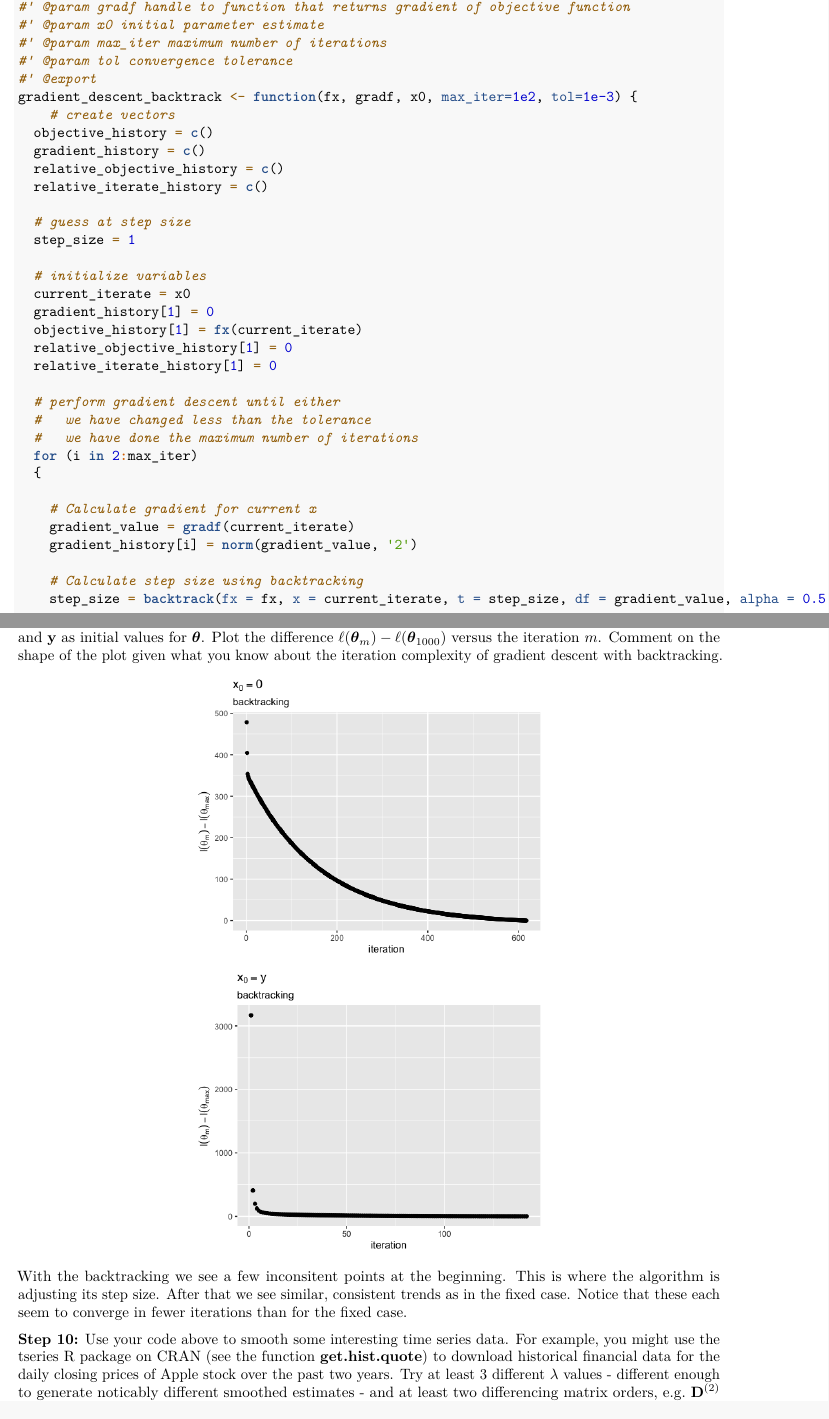
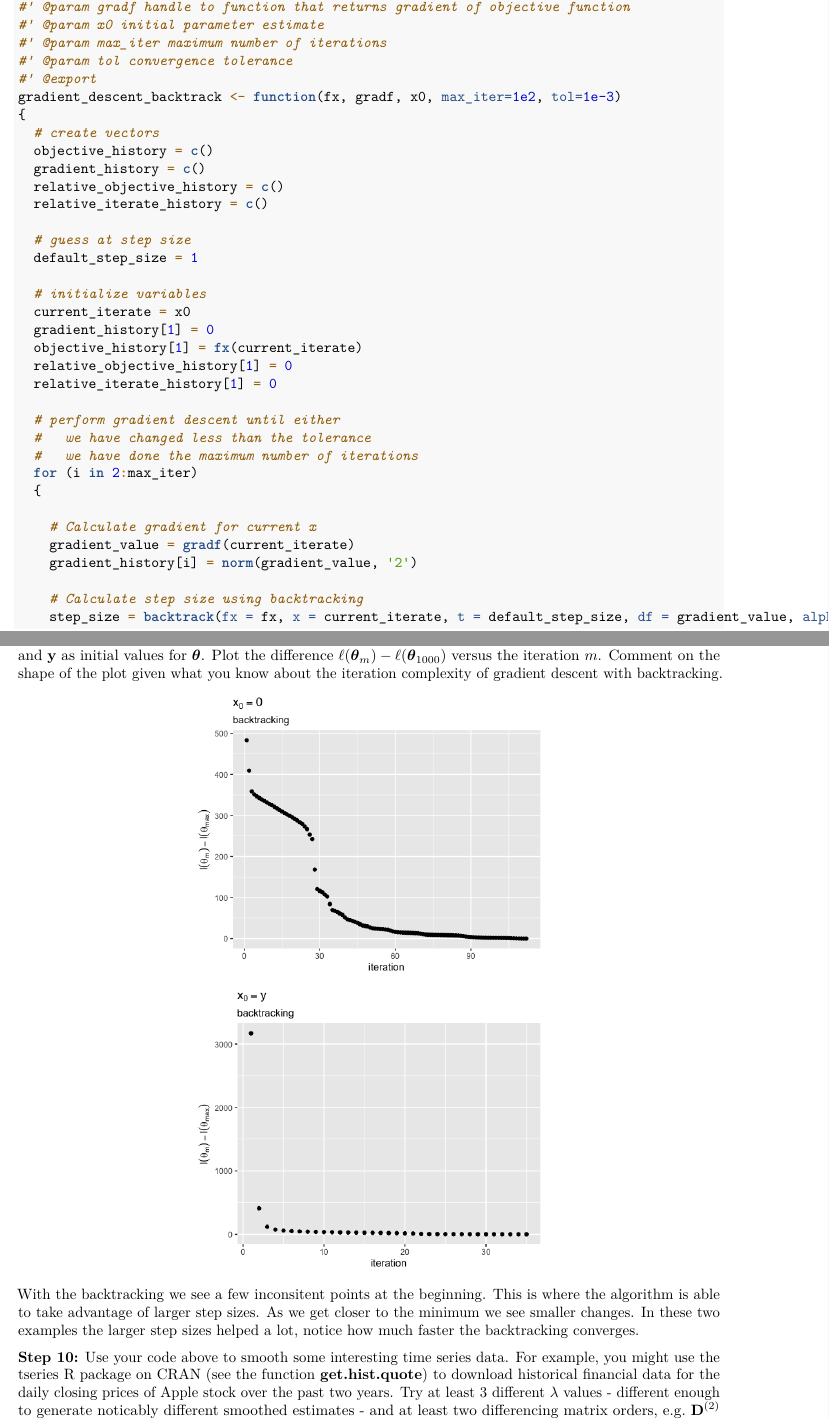
Before and after one commit to JimmyJHickey/ST790, an R Markdown document (homework2/Homework2.Rmd): two parts of pages 6 and 12 of 14, joined at a grey line, cut so that both start at the same text. Rendered offline with R 4.5, knitr and Pandoc, then LaTeX, with nearby package versions.

Commit message:
Fixed backtracking to work faster

````diff
--- a/homework2/Homework2.Rmd
+++ b/homework2/Homework2.Rmd
@@ -293,15 +293,16 @@ Your function should return the selected step-size.
 #' @param max_iter maximum number of iterations
 #' @param tol convergence tolerance
 #' @export
-gradient_descent_backtrack <- function(fx, gradf, x0, max_iter=1e2, tol=1e-3) {
-    # create vectors
+gradient_descent_backtrack <- function(fx, gradf, x0, max_iter=1e2, tol=1e-3)
+{
+  # create vectors
   objective_history = c()
   gradient_history = c()
   relative_objective_history = c()
   relative_iterate_history = c()
 
   # guess at step size
-  step_size = 1
+  default_step_size = 1
 
   # initialize variables
   current_iterate = x0
@@ -321,7 +322,7 @@ gradient_descent_backtrack <- function(fx, gradf, x0, max_iter=1e2, tol=1e-3) {
     gradient_history[i] = norm(gradient_value, '2')
 
     # Calculate step size using backtracking
-    step_size = backtrack(fx = fx, x = current_iterate, t = step_size, df = gradient_value, alpha = 0.5, beta = 0.9)
+    step_size = backtrack(fx = fx, x = current_iterate, t = default_step_size, df = gradient_value, alpha = 0.5, beta = 0.9)
 
     # Gradient step to get new objective iterate value
     new_iterate = gradient_step(gradient_value, current_iterate, step_size)
@@ -493,7 +494,7 @@ knitr::include_graphics('img/x0_backtracking_objective_change.png')
 knitr::include_graphics('img/xy_backtracking_objective_change.png')
 ```
 
-With the backtracking we see a few inconsitent points at the beginning. This is where the algorithm is adjusting its step size. After that we see similar, consistent trends as in the fixed case. Notice that these each seem to converge in fewer iterations than for the fixed case.
+With the backtracking we see a few inconsitent points at the beginning. This is where the algorithm is able to take advantage of larger step sizes. As we get closer to the minimum we see smaller changes. In these two examples the larger step sizes helped a lot, notice how much faster the backtracking converges.
 
 
 **Step 10:** Use your code above to smooth some interesting time series data. For example, you might use the tseries R package on CRAN (see the function **get.hist.quote**) to download historical financial data for the daily closing prices of Apple stock over the past two years. Try at least 3 different $\lambda$ values - different enough to generate noticably different smoothed estimates - and at least two differencing matrix orders, e.g. $\Mn{D}{2}$ and $\Mn{D}{3}$. For all six $\lambda$ and differencing matrices combinations, plot the noisy data, as points, and smoothed estimates, as a line.
--- a/jhickeyST790/R/gradient_descent.R
+++ b/jhickeyST790/R/gradient_descent.R
@@ -117,7 +117,7 @@ gradient_descent_backtrack <- function(fx, gradf, x0, max_iter=1e2, tol=1e-3)
   relative_iterate_history = c()
 
   # guess at step size
-  step_size = 1
+  default_step_size = 1
 
   # initialize variables
   current_iterate = x0
@@ -137,7 +137,7 @@ gradient_descent_backtrack <- function(fx, gradf, x0, max_iter=1e2, tol=1e-3)
     gradient_history[i] = norm(gradient_value, '2')
 
     # Calculate step size using backtracking
-    step_size = backtrack(fx = fx, x = current_iterate, t = step_size, df = gradient_value, alpha = 0.5, beta = 0.9)
+    step_size = backtrack(fx = fx, x = current_iterate, t = default_step_size, df = gradient_value, alpha = 0.5, beta = 0.9)
 
     # Gradient step to get new objective iterate value
     new_iterate = gradient_step(gradient_value, current_iterate, step_size)
````
Also changed, not shown: homework2/Homework2.pdf, homework2/img/x0_backtracking_objective_change.png, homework2/img/xy_backtracking_objective_change.png.
